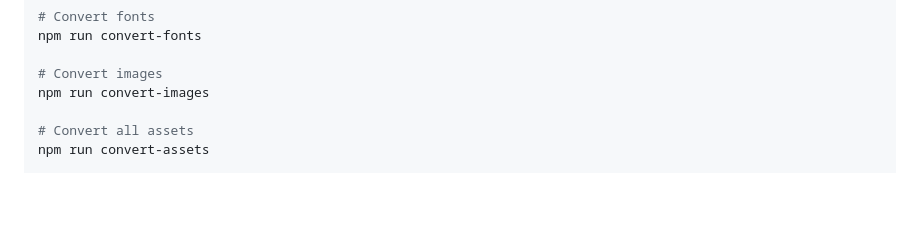
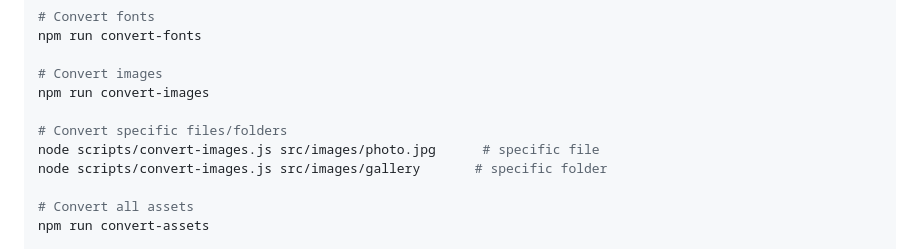
Before and after one commit to povly/vite-pug-sass-template, a Markdown page: README.md, the part around the change. Drawn GitHub-style; blank space fills up the shorter version.

Commit message:
[refactor] Update README with specific image conversion commands
- Added commands for converting specific files and folders in the README.md to enhance usability and provide clearer instructions for users.
- Included examples for converting a single image and an entire folder, improving the documentation for the image conversion process.

```diff
--- a/README.md
+++ b/README.md
@@ -48,6 +48,10 @@ npm run convert-fonts
 
 # Convert images
 npm run convert-images
+
+# Convert specific files/folders
+node scripts/convert-images.js src/images/photo.jpg      # specific file
+node scripts/convert-images.js src/images/gallery       # specific folder
 
 # Convert all assets
 npm run convert-assets
```
